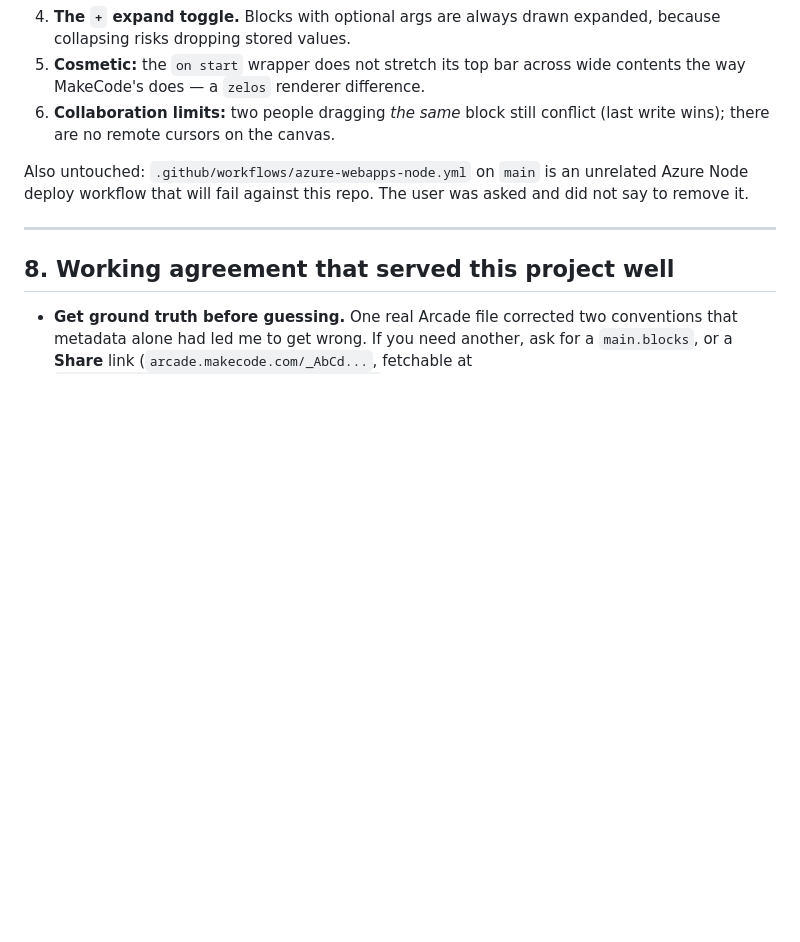
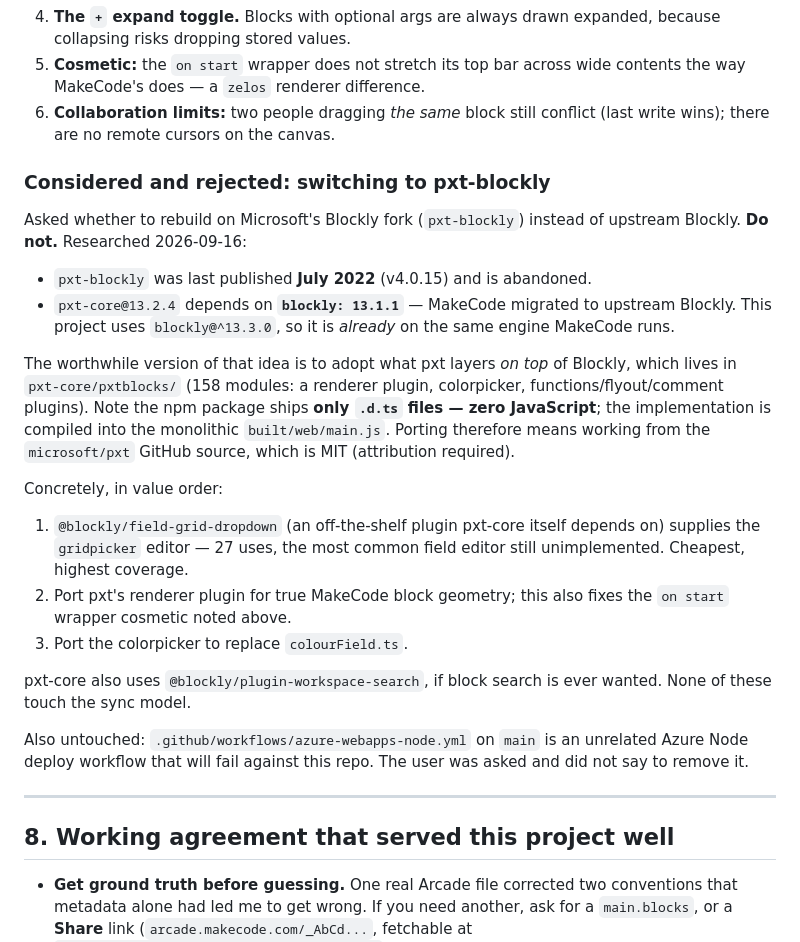
Before and after one commit to Maxey1950/studious-fishstick, a Markdown page: HANDOFF.md, the part around the change. Rendered like a GitHub page; blank space fills up the shorter version.

Commit message:
Record why pxt-blockly is the wrong direction
pxt-blockly has been abandoned since July 2022, and pxt-core 13.2.4 depends
on upstream blockly 13.1.1 — MakeCode migrated off its own fork, so this
project is already on the same engine it runs.

Notes the worthwhile alternative instead: adopt what pxt layers on top of
Blockly, starting with @blockly/field-grid-dropdown for the gridpicker
editor (the most common one still unimplemented), then porting pxt's
renderer and colorpicker from the microsoft/pxt source, since the npm
package ships type declarations only.

Co-Authored-By: Claude Opus 5 <noreply@anthropic.com>
Claude-Session: https://claude.ai/code/session_01EYSn7516aphHUKt2U21sHq

```diff
--- a/HANDOFF.md
+++ b/HANDOFF.md
@@ -219,6 +219,35 @@ In rough order of value:
 6. **Collaboration limits:** two people dragging *the same* block still conflict
    (last write wins); there are no remote cursors on the canvas.
 
+### Considered and rejected: switching to pxt-blockly
+
+Asked whether to rebuild on Microsoft's Blockly fork (`pxt-blockly`) instead of
+upstream Blockly. **Do not.** Researched 2026-09-16:
+
+- `pxt-blockly` was last published **July 2022** (v4.0.15) and is abandoned.
+- `pxt-core@13.2.4` depends on **`blockly: 13.1.1`** — MakeCode migrated to
+  upstream Blockly. This project uses `blockly@^13.3.0`, so it is *already* on
+  the same engine MakeCode runs.
+
+The worthwhile version of that idea is to adopt what pxt layers *on top* of
+Blockly, which lives in `pxt-core/pxtblocks/` (158 modules: a renderer plugin,
+colorpicker, functions/flyout/comment plugins). Note the npm package ships
+**only `.d.ts` files — zero JavaScript**; the implementation is compiled into the
+monolithic `built/web/main.js`. Porting therefore means working from the
+`microsoft/pxt` GitHub source, which is MIT (attribution required).
+
+Concretely, in value order:
+
+1. `@blockly/field-grid-dropdown` (an off-the-shelf plugin pxt-core itself
+   depends on) supplies the `gridpicker` editor — 27 uses, the most common
+   field editor still unimplemented. Cheapest, highest coverage.
+2. Port pxt's renderer plugin for true MakeCode block geometry; this also fixes
+   the `on start` wrapper cosmetic noted above.
+3. Port the colorpicker to replace `colourField.ts`.
+
+pxt-core also uses `@blockly/plugin-workspace-search`, if block search is ever
+wanted. None of these touch the sync model.
+
 Also untouched: `.github/workflows/azure-webapps-node.yml` on `main` is an
 unrelated Azure Node deploy workflow that will fail against this repo. The user
 was asked and did not say to remove it.
```
